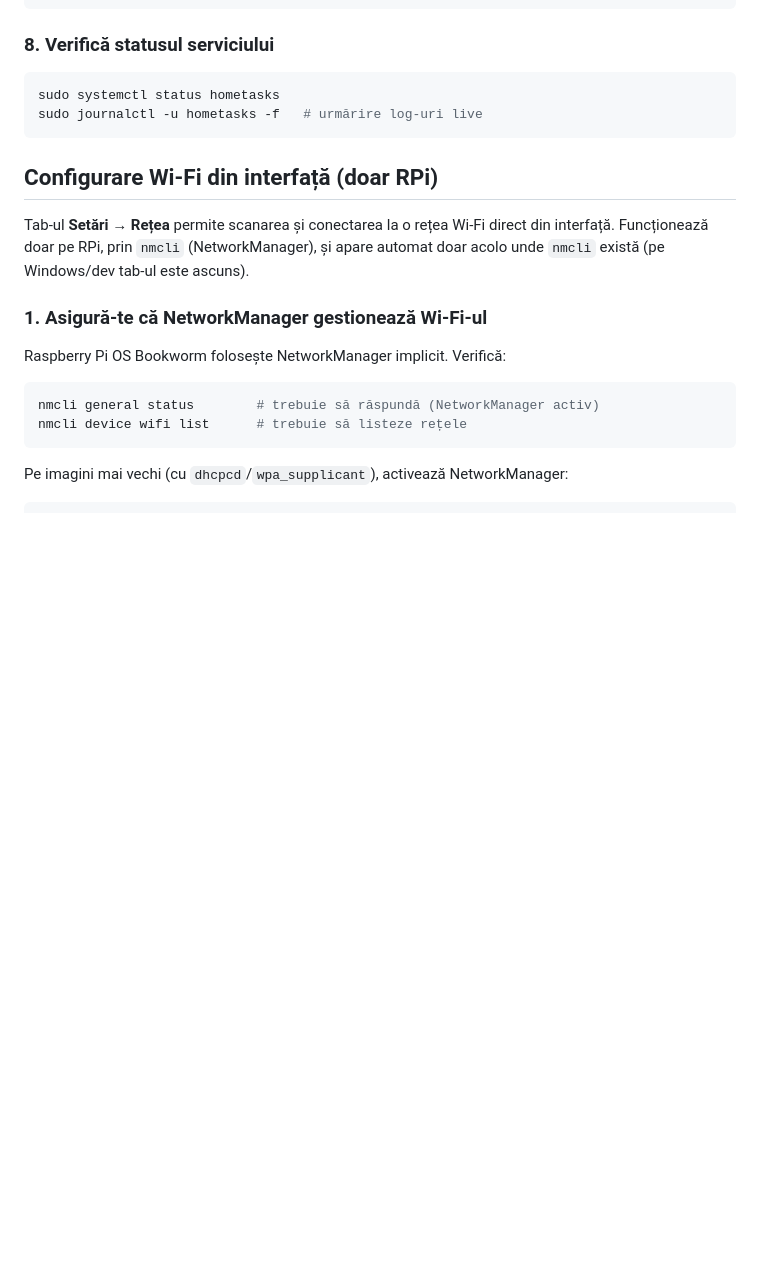
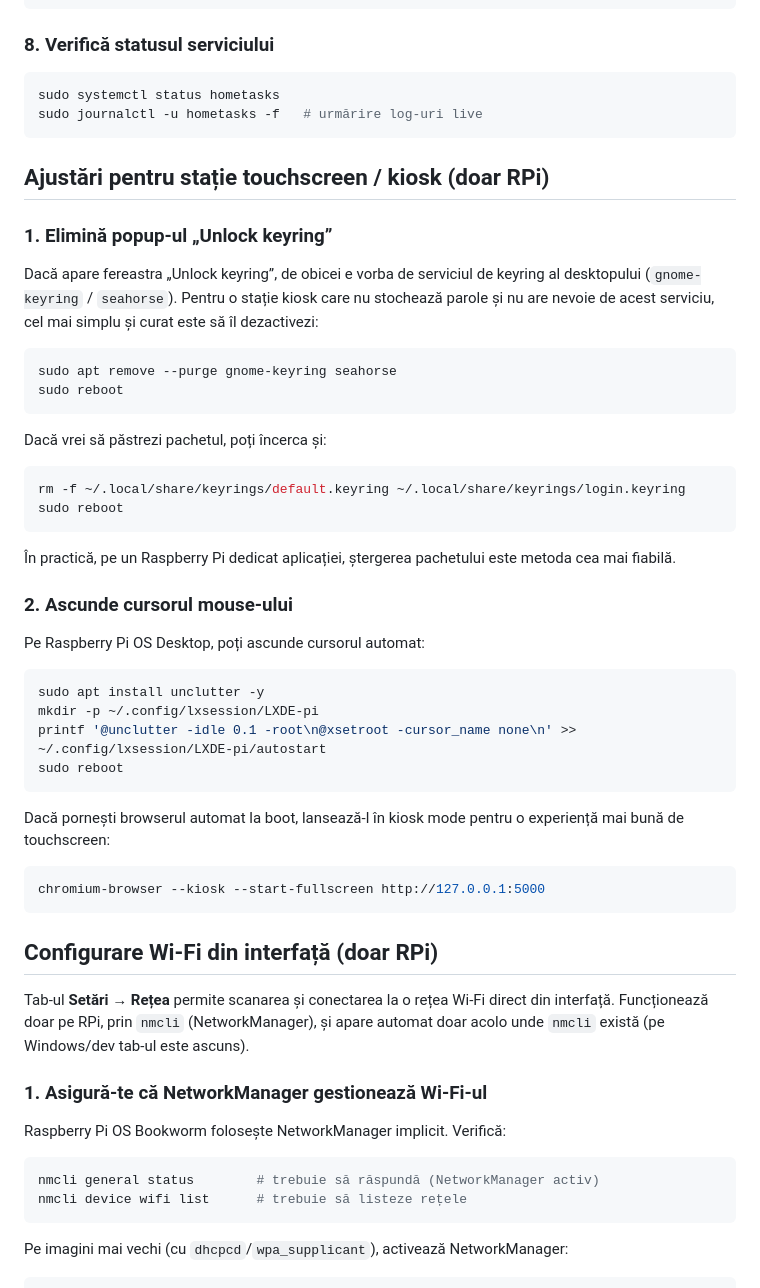
Before and after one commit to dvaduva/HomeTasks, a Markdown page: deploy/DEPLOY.md, the part around the change. Drawn GitHub-style; blank space fills up the shorter version.

Commit message:
Enhance deployment documentation: add touchscreen kiosk tweaks and Chromium configuration for Raspberry Pi

````diff
--- a/deploy/DEPLOY.md
+++ b/deploy/DEPLOY.md
@@ -93,6 +93,43 @@ sudo systemctl start hometasks
 ```bash
 sudo systemctl status hometasks
 sudo journalctl -u hometasks -f   # urmărire log-uri live
+```
+
+## Ajustări pentru stație touchscreen / kiosk (doar RPi)
+
+### 1. Elimină popup-ul „Unlock keyring”
+
+Dacă apare fereastra „Unlock keyring”, de obicei e vorba de serviciul de keyring al desktopului (`gnome-keyring` / `seahorse`). Pentru o stație kiosk care nu stochează parole și nu are nevoie de acest serviciu, cel mai simplu și curat este să îl dezactivezi:
+
+```bash
+sudo apt remove --purge gnome-keyring seahorse
+sudo reboot
+```
+
+Dacă vrei să păstrezi pachetul, poți încerca și:
+
+```bash
+rm -f ~/.local/share/keyrings/default.keyring ~/.local/share/keyrings/login.keyring
+sudo reboot
+```
+
+În practică, pe un Raspberry Pi dedicat aplicației, ștergerea pachetului este metoda cea mai fiabilă.
+
+### 2. Ascunde cursorul mouse-ului
+
+Pe Raspberry Pi OS Desktop, poți ascunde cursorul automat:
+
+```bash
+sudo apt install unclutter -y
+mkdir -p ~/.config/lxsession/LXDE-pi
+printf '@unclutter -idle 0.1 -root\n@xsetroot -cursor_name none\n' >> ~/.config/lxsession/LXDE-pi/autostart
+sudo reboot
+```
+
+Dacă pornești browserul automat la boot, lansează-l în kiosk mode pentru o experiență mai bună de touchscreen:
+
+```bash
+chromium-browser --kiosk --start-fullscreen http://127.0.0.1:5000
 ```
 
 ## Configurare Wi-Fi din interfață (doar RPi)
````
Also changed, not shown: deploy/DEPLOY.en.md (+37 -0 lines), docs/INSTALLATION.md (+4 -1 lines).
